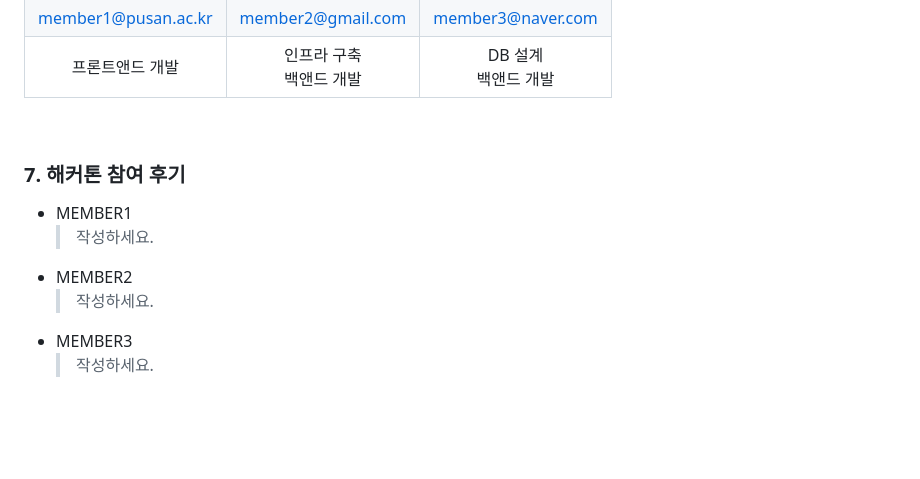
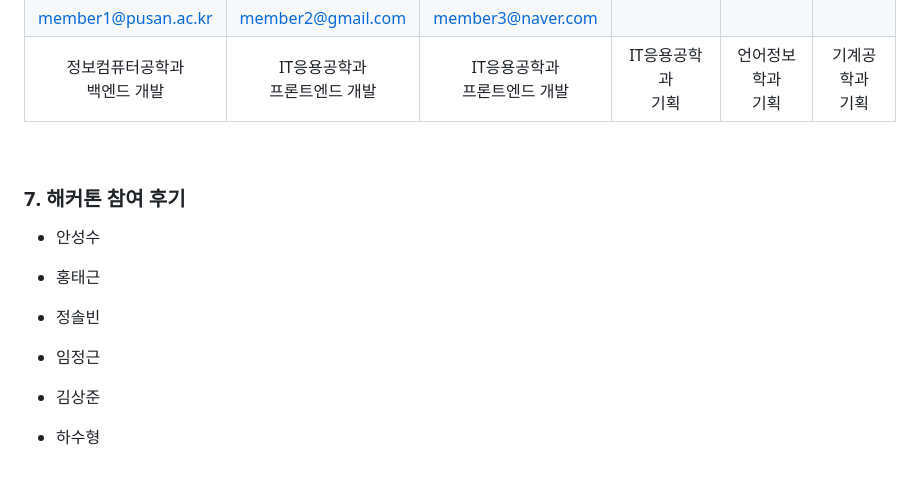
Before and after one commit to yujin10311/PNUSW-2024-team-05, a Markdown page: README.md, the part around one of its changes. Drawn GitHub-style; blank space fills up the shorter version.

```diff
--- a/README.md
+++ b/README.md
@@ -318,15 +315,18 @@ $ npm run dev
 | member1@pusan.ac.kr | member2@gmail.com | member3@naver.com |
-| 프론트앤드 개발 | 인프라 구축 <br/> 백앤드 개발 | DB 설계 <br/> 백앤드 개발 |
-
+| 정보컴퓨터공학과 <br/> 백엔드 개발 | IT응용공학과 <br/> 프론트엔드 개발 |  IT응용공학과 <br/> 프론트엔드 개발 | IT응용공학과 <br/> 기획 | 언어정보학과 <br/> 기획 | 기계공학과 <br/> 기획 |
 
 <br/>
 
-
 ### 7. 해커톤 참여 후기
-- MEMBER1
-  > 작성하세요.
-- MEMBER2
-  > 작성하세요.
-- MEMBER3
-  > 작성하세요.
-<br/>
+- 안성수
+    >
+- 홍태근
+    >
+- 정솔빈
+    >
+- 임정근
+    >
+- 김상준
+    >
+- 하수형
+    >
```
Also changed, not shown: other parts of README.md (+81 -84 lines).
